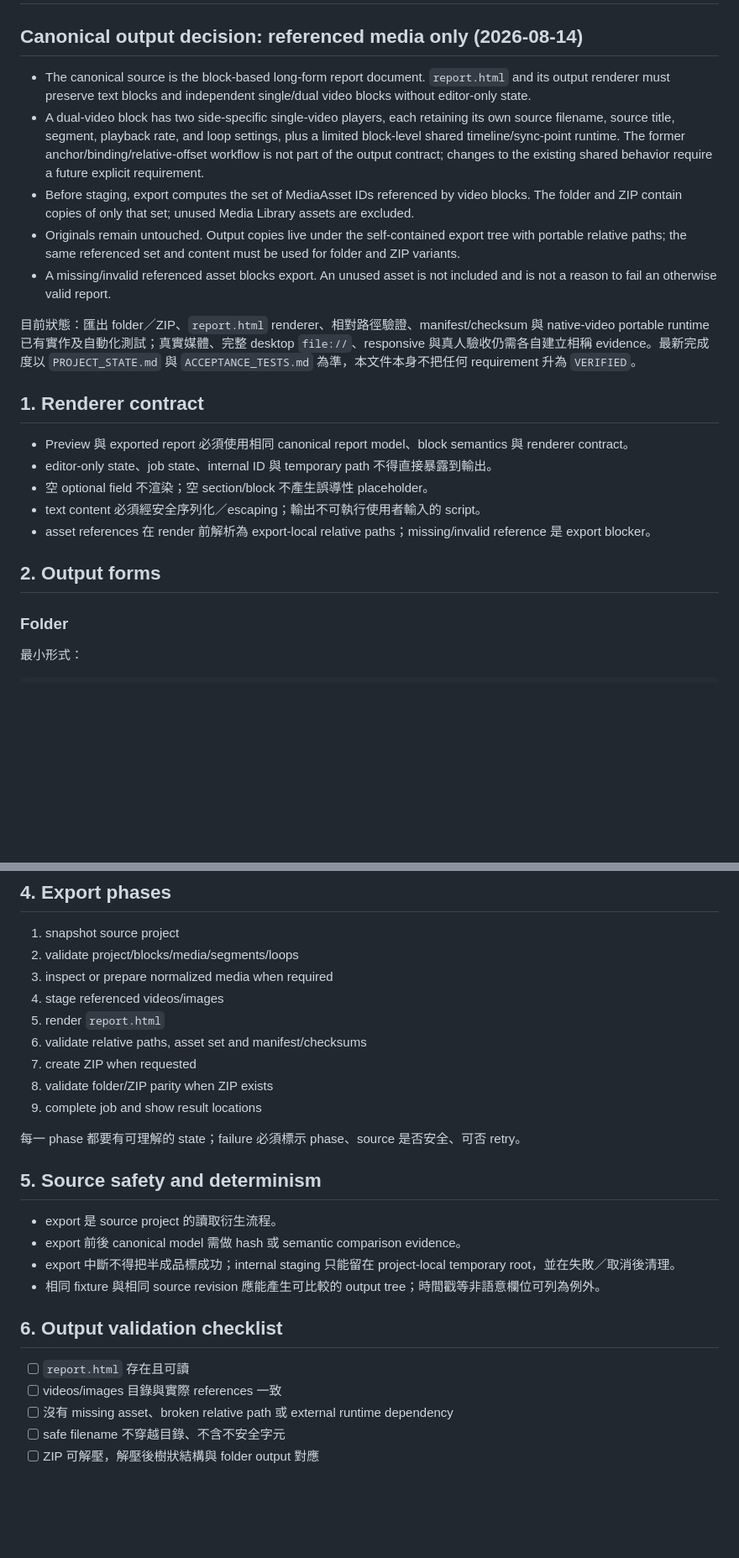
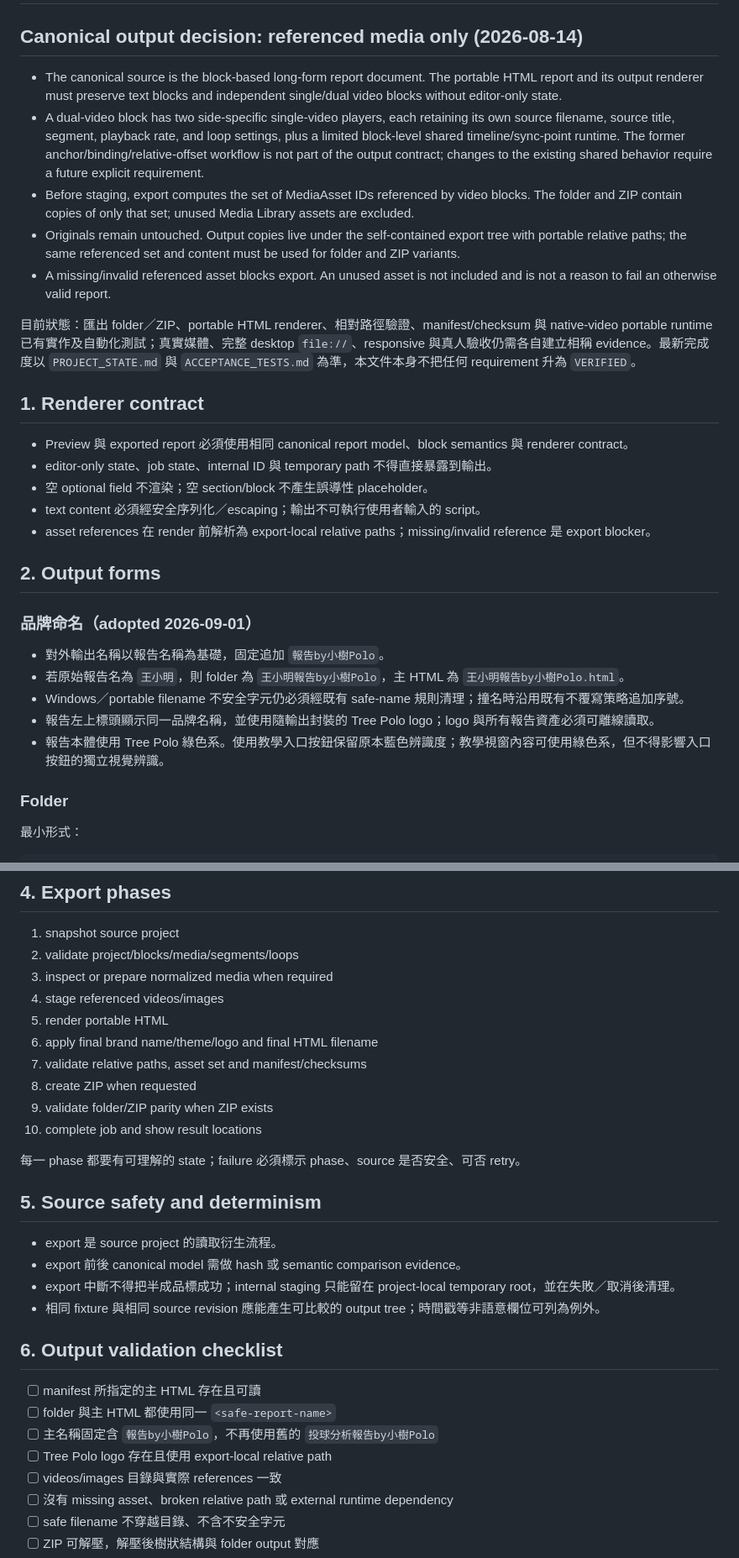
Before and after one commit to treepolo/pitching-analysis-report-generator, a Markdown page: REPORT_OUTPUT_SPEC.md, 2 parts joined by grey strips. Shown at 84% size. Drawn GitHub-style; blank space fills up the shorter version.

Commit message:
docs: update branded report output contract

```diff
--- a/REPORT_OUTPUT_SPEC.md
+++ b/REPORT_OUTPUT_SPEC.md
@@ -2,13 +2,13 @@
 
 ## Canonical output decision: referenced media only (2026-08-14)
 
-- The canonical source is the block-based long-form report document. `report.html` and its output renderer must preserve text blocks and independent single/dual video blocks without editor-only state.
+- The canonical source is the block-based long-form report document. The portable HTML report and its output renderer must preserve text blocks and independent single/dual video blocks without editor-only state.
 - A dual-video block has two side-specific single-video players, each retaining its own source filename, source title, segment, playback rate, and loop settings, plus a limited block-level shared timeline/sync-point runtime. The former anchor/binding/relative-offset workflow is not part of the output contract; changes to the existing shared behavior require a future explicit requirement.
 - Before staging, export computes the set of MediaAsset IDs referenced by video blocks. The folder and ZIP contain copies of only that set; unused Media Library assets are excluded.
 - Originals remain untouched. Output copies live under the self-contained export tree with portable relative paths; the same referenced set and content must be used for folder and ZIP variants.
 - A missing/invalid referenced asset blocks export. An unused asset is not included and is not a reason to fail an otherwise valid report.
 
-目前狀態：匯出 folder／ZIP、`report.html` renderer、相對路徑驗證、manifest/checksum 與 native-video portable runtime 已有實作及自動化測試；真實媒體、完整 desktop `file://`、responsive 與真人驗收仍需各自建立相稱 evidence。最新完成度以 `PROJECT_STATE.md` 與 `ACCEPTANCE_TESTS.md` 為準，本文件本身不把任何 requirement 升為 `VERIFIED`。
+目前狀態：匯出 folder／ZIP、portable HTML renderer、相對路徑驗證、manifest/checksum 與 native-video portable runtime 已有實作及自動化測試；真實媒體、完整 desktop `file://`、responsive 與真人驗收仍需各自建立相稱 evidence。最新完成度以 `PROJECT_STATE.md` 與 `ACCEPTANCE_TESTS.md` 為準，本文件本身不把任何 requirement 升為 `VERIFIED`。
 
 ## 1. Renderer contract
 
@@ -20,6 +20,14 @@
 
 ## 2. Output forms
 
+### 品牌命名（adopted 2026-09-01）
+
+- 對外輸出名稱以報告名稱為基礎，固定追加 `報告by小樹Polo`。
+- 若原始報告名為 `王小明`，則 folder 為 `王小明報告by小樹Polo`，主 HTML 為 `王小明報告by小樹Polo.html`。
+- Windows／portable filename 不安全字元仍必須經既有 safe-name 規則清理；撞名時沿用既有不覆寫策略追加序號。
+- 報告左上標頭顯示同一品牌名稱，並使用隨輸出封裝的 Tree Polo logo；logo 與所有報告資產必須可離線讀取。
+- 報告本體使用 Tree Polo 綠色系。使用教學入口按鈕保留原本藍色辨識度；教學視窗內容可使用綠色系，但不得影響入口按鈕的獨立視覺辨識。
+
 ### Folder
 
 最小形式：
@@ -70,11 +78,12 @@ Online static report 正式支援 desktop modern browsers、iPhone/iPad Safari
 2. validate project/blocks/media/segments/loops
 3. inspect or prepare normalized media when required
 4. stage referenced videos/images
-5. render `report.html`
-6. validate relative paths, asset set and manifest/checksums
-7. create ZIP when requested
-8. validate folder/ZIP parity when ZIP exists
-9. complete job and show result locations
+5. render portable HTML
+6. apply final brand name/theme/logo and final HTML filename
+7. validate relative paths, asset set and manifest/checksums
+8. create ZIP when requested
+9. validate folder/ZIP parity when ZIP exists
+10. complete job and show result locations
 
 每一 phase 都要有可理解的 state；failure 必須標示 phase、source 是否安全、可否 retry。
 
@@ -87,7 +96,10 @@ Online static report 正式支援 desktop modern browsers、iPhone/iPad Safari
 
 ## 6. Output validation checklist
 
-- [ ] `report.html` 存在且可讀
+- [ ] manifest 所指定的主 HTML 存在且可讀
+- [ ] folder 與主 HTML 都使用同一 `<safe-report-name>`
+- [ ] 主名稱固定含 `報告by小樹Polo`，不再使用舊的 `投球分析報告by小樹Polo`
+- [ ] Tree Polo logo 存在且使用 export-local relative path
 - [ ] videos/images 目錄與實際 references 一致
 - [ ] 沒有 missing asset、broken relative path 或 external runtime dependency
 - [ ] safe filename 不穿越目錄、不含不安全字元
```
Also changed, not shown: other parts of REPORT_OUTPUT_SPEC.md (+7 -7 lines).
